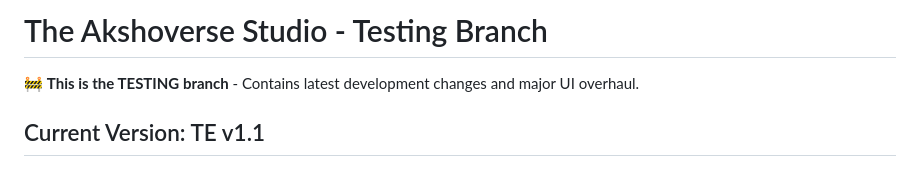
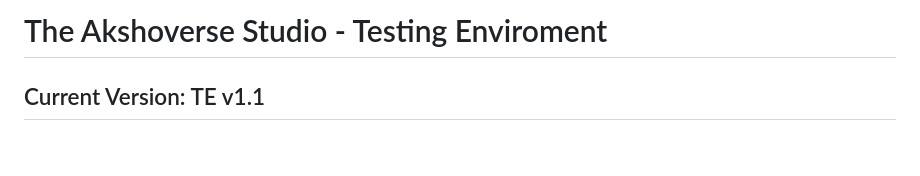
Before and after one commit to ale-akishiro/aksho-cc, a Markdown page: README.md, the part around the change. Rendered like a GitHub page.

```diff
--- a/README.md
+++ b/README.md
@@ -1,6 +1,4 @@
-# The Akshoverse Studio - Testing Branch
-
-🚧 **This is the TESTING branch** - Contains latest development changes and major UI overhaul.
+# The Akshoverse Studio - Testing Enviroment
 
 ## Current Version: TE v1.1
 
```
